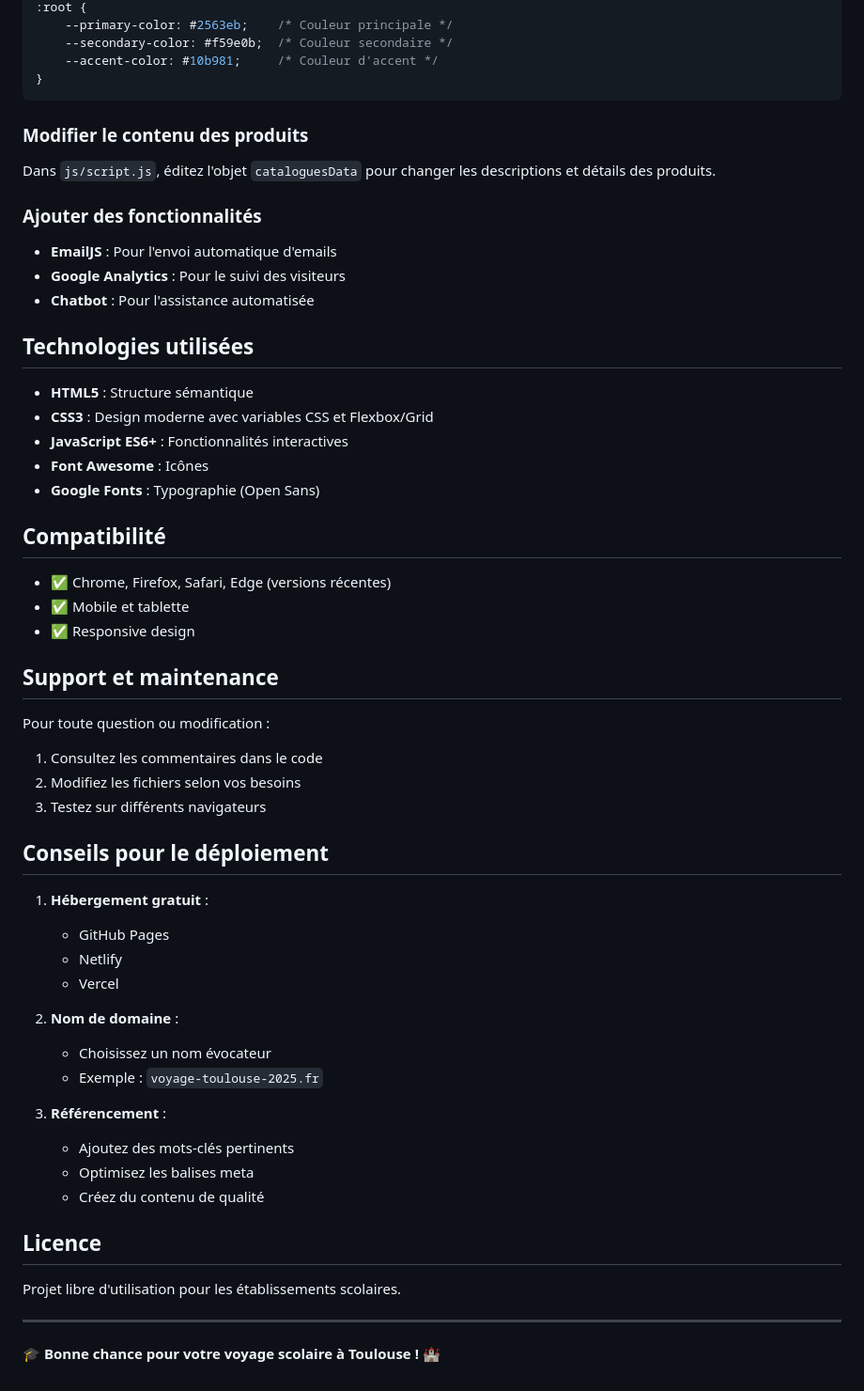
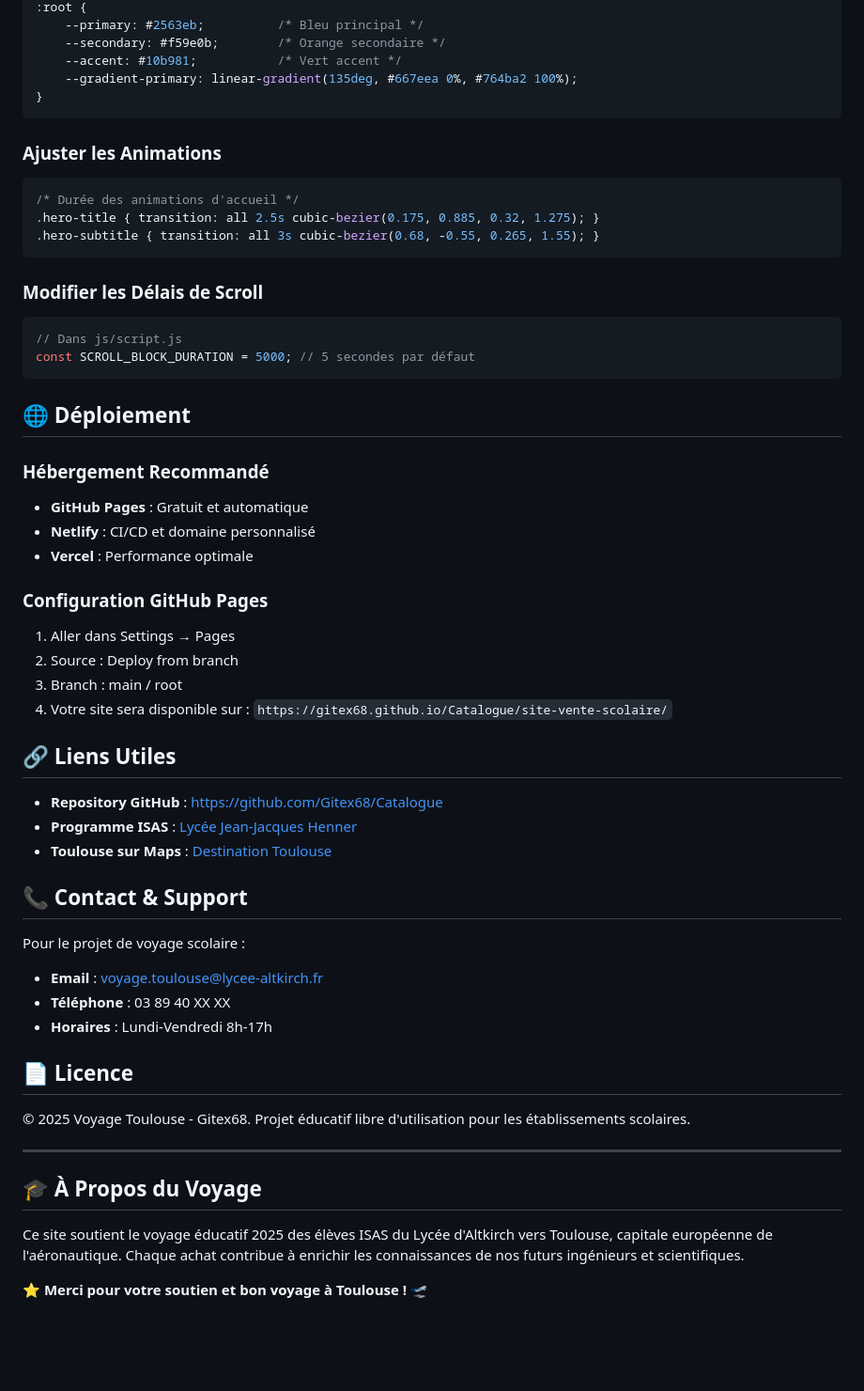
Before and after one commit to Gitex68/Catalogue, a Markdown page: README.md, the part around one of its changes. Shown at 94% size. Rendered like a GitHub page; blank space fills up the shorter version.

````diff
--- a/README.md
+++ b/README.md
@@ -81,59 +148,58 @@ Dans `css/style.css`, changez les variables CSS au début du fichier :
 :root {
-    --primary-color: #2563eb;    /* Couleur principale */
-    --secondary-color: #f59e0b;  /* Couleur secondaire */
-    --accent-color: #10b981;     /* Couleur d'accent */
+    --primary: #2563eb;          /* Bleu principal */
+    --secondary: #f59e0b;        /* Orange secondaire */
+    --accent: #10b981;           /* Vert accent */
+    --gradient-primary: linear-gradient(135deg, #667eea 0%, #764ba2 100%);
 }
 ```
 
-### Modifier le contenu des produits
-Dans `js/script.js`, éditez l'objet `cataloguesData` pour changer les descriptions et détails des produits.
+### **Ajuster les Animations**
+```css
+/* Durée des animations d'accueil */
+.hero-title { transition: all 2.5s cubic-bezier(0.175, 0.885, 0.32, 1.275); }
+.hero-subtitle { transition: all 3s cubic-bezier(0.68, -0.55, 0.265, 1.55); }
+```
 
-### Ajouter des fonctionnalités
-- **EmailJS** : Pour l'envoi automatique d'emails
-- **Google Analytics** : Pour le suivi des visiteurs
-- **Chatbot** : Pour l'assistance automatisée
+### **Modifier les Délais de Scroll**
+```javascript
+// Dans js/script.js
+const SCROLL_BLOCK_DURATION = 5000; // 5 secondes par défaut
+```
 
-## Technologies utilisées
+## 🌐 Déploiement
 
-- **HTML5** : Structure sémantique
-- **CSS3** : Design moderne avec variables CSS et Flexbox/Grid
-- **JavaScript ES6+** : Fonctionnalités interactives
-- **Font Awesome** : Icônes
-- **Google Fonts** : Typographie (Open Sans)
+### **Hébergement Recommandé**
+- **GitHub Pages** : Gratuit et automatique
+- **Netlify** : CI/CD et domaine personnalisé
+- **Vercel** : Performance optimale
 
-## Compatibilité
+### **Configuration GitHub Pages**
+1. Aller dans Settings → Pages
+2. Source : Deploy from branch
+3. Branch : main / root
+4. Votre site sera disponible sur : `https://gitex68.github.io/Catalogue/site-vente-scolaire/`
 
-- ✅ Chrome, Firefox, Safari, Edge (versions récentes)
-- ✅ Mobile et tablette
-- ✅ Responsive design
+## 🔗 Liens Utiles
 
-## Support et maintenance
+- **Repository GitHub** : https://github.com/Gitex68/Catalogue
+- **Programme ISAS** : [Lycée Jean-Jacques Henner](https://lycee-jjhenner.fr/nouveau-seconde-option-isas-initiation-aux-sciences-aeronautiques-et-spatiales/)
+- **Toulouse sur Maps** : [Destination Toulouse](https://www.google.com/maps/place/Toulouse)
 
-Pour toute question ou modification :
-1. Consultez les commentaires dans le code
-2. Modifiez les fichiers selon vos besoins
-3. Testez sur différents navigateurs
+## 📞 Contact & Support
 
-## Conseils pour le déploiement
+Pour le projet de voyage scolaire :
+- **Email** : voyage.toulouse@lycee-altkirch.fr
+- **Téléphone** : 03 89 40 XX XX
+- **Horaires** : Lundi-Vendredi 8h-17h
 
-1. **Hébergement gratuit** :
-   - GitHub Pages
-   - Netlify
-   - Vercel
+## 📄 Licence
 
-2. **Nom de domaine** :
-   - Choisissez un nom évocateur
-   - Exemple : `voyage-toulouse-2025.fr`
-
-3. **Référencement** :
-   - Ajoutez des mots-clés pertinents
-   - Optimisez les balises meta
-   - Créez du contenu de qualité
-
-## Licence
-
-Projet libre d'utilisation pour les établissements scolaires.
+© 2025 Voyage Toulouse - Gitex68. Projet éducatif libre d'utilisation pour les établissements scolaires.
 
 ---
 
-🎓 **Bonne chance pour votre voyage scolaire à Toulouse !** 🏰
+## 🎓 À Propos du Voyage
+
+Ce site soutient le voyage éducatif 2025 des élèves ISAS du Lycée d'Altkirch vers Toulouse, capitale européenne de l'aéronautique. Chaque achat contribue à enrichir les connaissances de nos futurs ingénieurs et scientifiques.
+
+**⭐ Merci pour votre soutien et bon voyage à Toulouse ! 🛫**
````
Also changed, not shown: other parts of README.md (+124 -57 lines).
